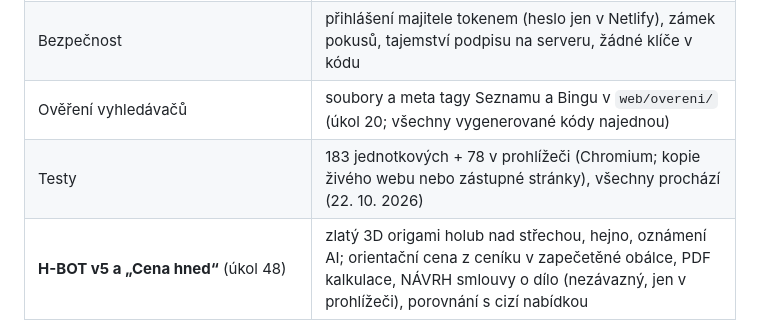
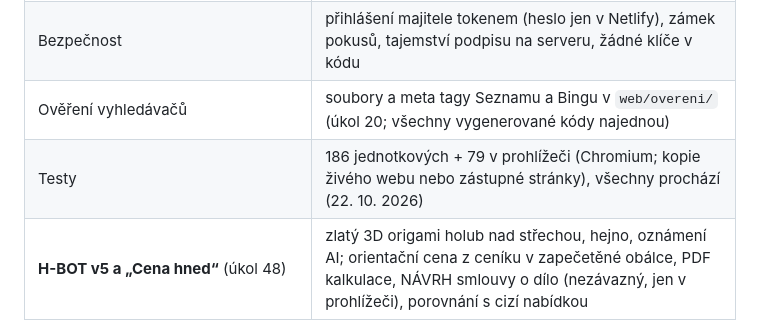
Before and after one commit to mhorvathova820-max/HSPG-WEB, a Markdown page: balicek/PREDANI.md, the part around the change. Rendered like a GitHub page.

```diff
--- a/balicek/PREDANI.md
+++ b/balicek/PREDANI.md
@@ -11,7 +11,7 @@ Jedna stránka: co je hotové, kdo co dělá a v jakém pořadí, co zbývá na
 | Ochrana kreditů Netlify | rozpočet AI za období kreditů (11.–10.) s rezervací před voláním, podíl zákazníků (výchozí polovina), nouzový vypínač v panelu, při výpadku úložiště AI vypnutá, pojistka nasazení `scripts/nasadit.mjs` (náhled zdarma, produkce jen se schválením, max. 1× denně) |
 | Bezpečnost | přihlášení majitele tokenem (heslo jen v Netlify), zámek pokusů, tajemství podpisu na serveru, žádné klíče v kódu |
 | Ověření vyhledávačů | soubory a meta tagy Seznamu a Bingu v `web/overeni/` (úkol 20; všechny vygenerované kódy najednou) |
-| Testy | 183 jednotkových + 78 v prohlížeči (Chromium; kopie živého webu nebo zástupné stránky), všechny prochází (22. 10. 2026) |
+| Testy | 186 jednotkových + 79 v prohlížeči (Chromium; kopie živého webu nebo zástupné stránky), všechny prochází (22. 10. 2026) |
 | **H-BOT v5 a „Cena hned“** (úkol 48) | zlatý 3D origami holub nad střechou, hejno, oznámení AI; orientační cena z ceníku v zapečetěné obálce, PDF kalkulace, NÁVRH smlouvy o dílo (nezávazný, jen v prohlížeči), porovnání s cizí nabídkou |
 | **HOLUB 360** (úkol 49) | `/holub-360/`: průlet nad Prahou, zaměření na dálku, 3D model, cesta A/B, kalkulace, kalendář s technologickým oknem, rezervace |
 | **Standard HOLUB, SENTINEL, cenové jádro** (úkol 50) | `/standard-holub/` z dat, tarify BASE / PLUS / PRESTIGE, jedna cena pro všechny části webu |
```
Also changed, not shown: balicek/README.md (+2 -2 lines).
